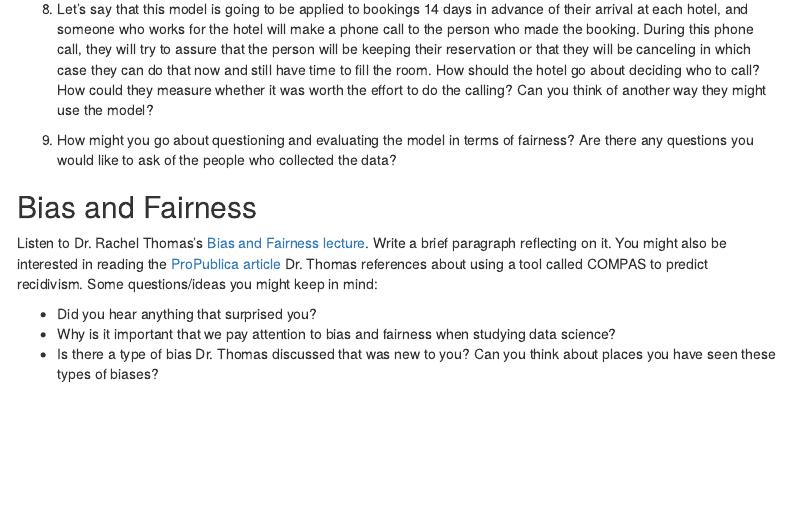
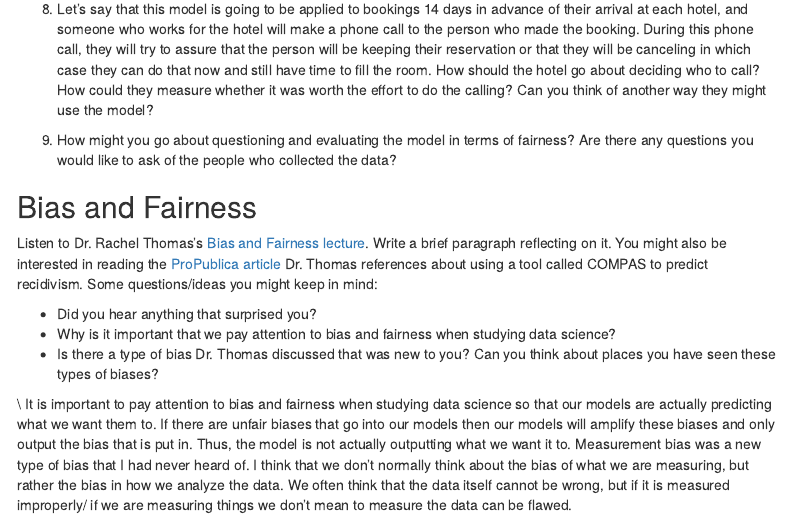
Before and after one commit to willmoscato/AdvancedDataScienceHW1, an R Markdown document (01_assignment.Rmd): the page in a window 1100 px wide, from 5940 px down. Rendered offline with R 4.5, knitr and Pandoc, with nearby package versions; some code elsewhere in the file could not run offline; menus at the side of the page are left out; common packages that the code uses without loading them are loaded.

Commit message:
Bias and fairness

```diff
--- a/01_assignment.Rmd
+++ b/01_assignment.Rmd
@@ -240,3 +240,6 @@ Listen to Dr. Rachel Thomas's  [Bias and Fairness lecture](https://ethics.fast.a
 * Did you hear anything that surprised you?
 * Why is it important that we pay attention to bias and fairness when studying data science?
 * Is there a type of bias Dr. Thomas discussed that was new to you? Can you think about places you have seen these types of biases?
+
+\\
+It is important to pay attention to bias and fairness when studying data science so that our models are actually predicting what we want them to. If there are unfair biases that go into our models then our models will amplify these biases and only output the bias that is put in. Thus, the model is not actually outputting what we want it to. Measurement bias was a new type of bias that I had never heard of. I think that we don't normally think about the bias of what we are measuring, but rather the bias in how we analyze the data. We often think that the data itself cannot be wrong, but if it is measured improperly/ if we are measuring things we don't mean to measure the data can be flawed.
```
